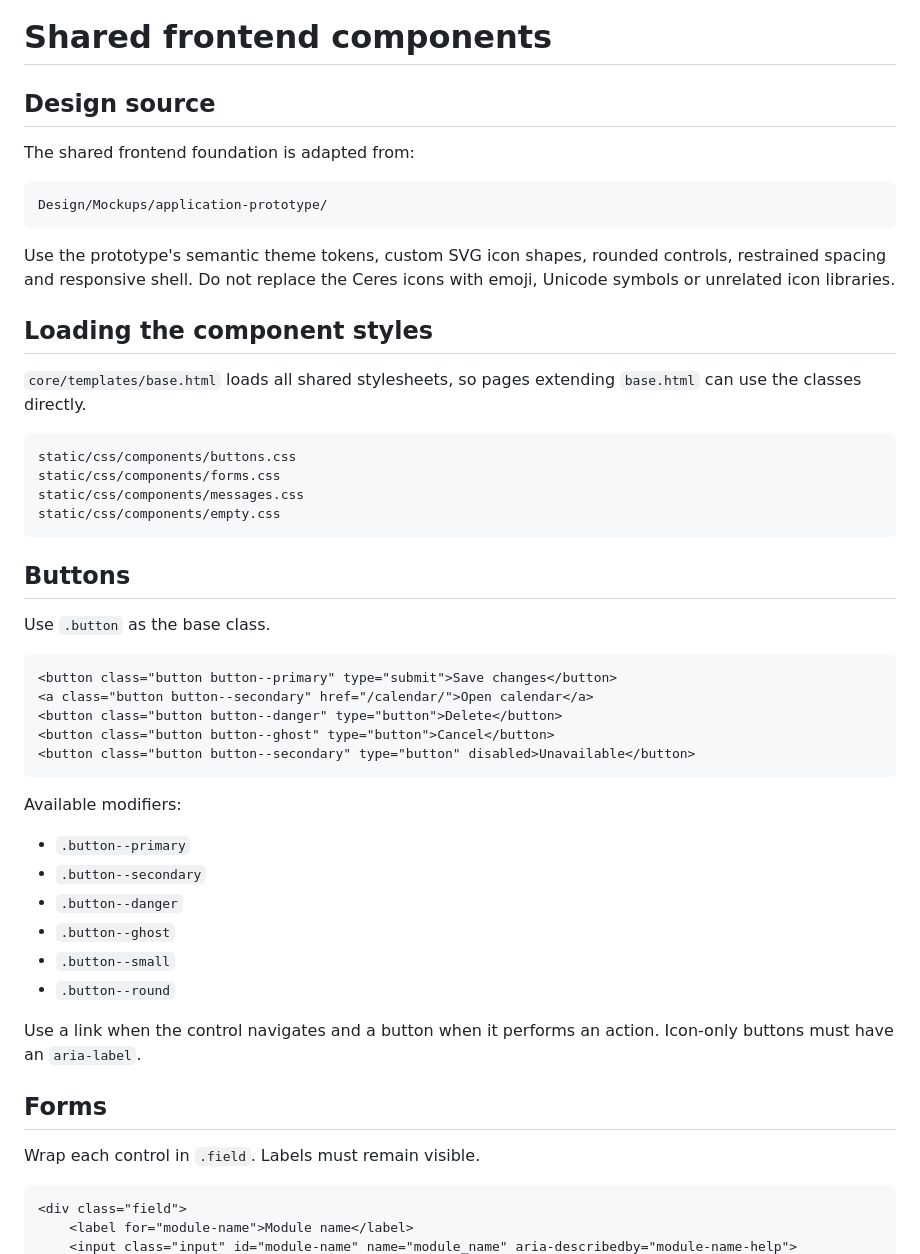
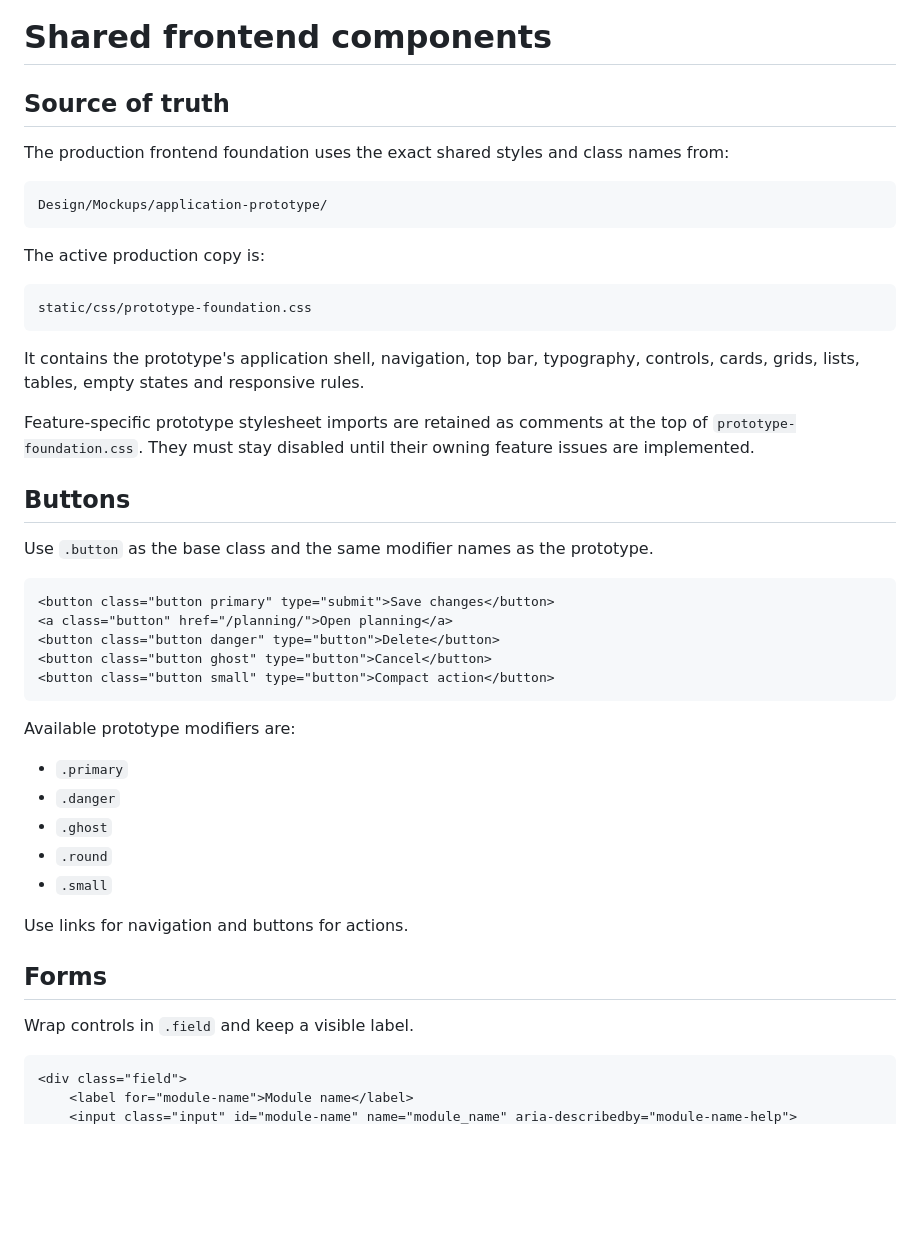
Before and after one commit to marsphobos01/ceres, a Markdown page: documentation/Frontend/Shared Components.md, the part around one of its changes. GitHub-like rendering; blank space fills up the shorter version.

````diff
--- a/documentation/Frontend/Shared Components.md
+++ b/documentation/Frontend/Shared Components.md
@@ -1,52 +1,48 @@
 # Shared frontend components
 
-## Design source
+## Source of truth
 
-The shared frontend foundation is adapted from:
+The production frontend foundation uses the exact shared styles and class names from:
 
 ```text
 Design/Mockups/application-prototype/
 ```
 
-Use the prototype's semantic theme tokens, custom SVG icon shapes, rounded controls, restrained spacing and responsive shell. Do not replace the Ceres icons with emoji, Unicode symbols or unrelated icon libraries.
-
-## Loading the component styles
-
-`core/templates/base.html` loads all shared stylesheets, so pages extending `base.html` can use the classes directly.
+The active production copy is:
 
 ```text
-static/css/components/buttons.css
-static/css/components/forms.css
-static/css/components/messages.css
-static/css/components/empty.css
+static/css/prototype-foundation.css
 ```
+
+It contains the prototype's application shell, navigation, top bar, typography, controls, cards, grids, lists, tables, empty states and responsive rules.
+
+Feature-specific prototype stylesheet imports are retained as comments at the top of `prototype-foundation.css`. They must stay disabled until their owning feature issues are implemented.
 
 ## Buttons
 
-Use `.button` as the base class.
+Use `.button` as the base class and the same modifier names as the prototype.
 
 ```html
-<button class="button button--primary" type="submit">Save changes</button>
-<a class="button button--secondary" href="/calendar/">Open calendar</a>
-<button class="button button--danger" type="button">Delete</button>
-<button class="button button--ghost" type="button">Cancel</button>
-<button class="button button--secondary" type="button" disabled>Unavailable</button>
+<button class="button primary" type="submit">Save changes</button>
+<a class="button" href="/planning/">Open planning</a>
+<button class="button danger" type="button">Delete</button>
+<button class="button ghost" type="button">Cancel</button>
+<button class="button small" type="button">Compact action</button>
 ```
 
-Available modifiers:
+Available prototype modifiers are:
 
-- `.button--primary`
-- `.button--secondary`
-- `.button--danger`
-- `.button--ghost`
-- `.button--small`
-- `.button--round`
+- `.primary`
+- `.danger`
+- `.ghost`
+- `.round`
+- `.small`
 
-Use a link when the control navigates and a button when it performs an action. Icon-only buttons must have an `aria-label`.
+Use links for navigation and buttons for actions.
 
 ## Forms
 
-Wrap each control in `.field`. Labels must remain visible.
+Wrap controls in `.field` and keep a visible label.
 
 ```html
 <div class="field">
````
Also changed, not shown: other parts of documentation/Frontend/Shared Components.md (+29 -45 lines).
